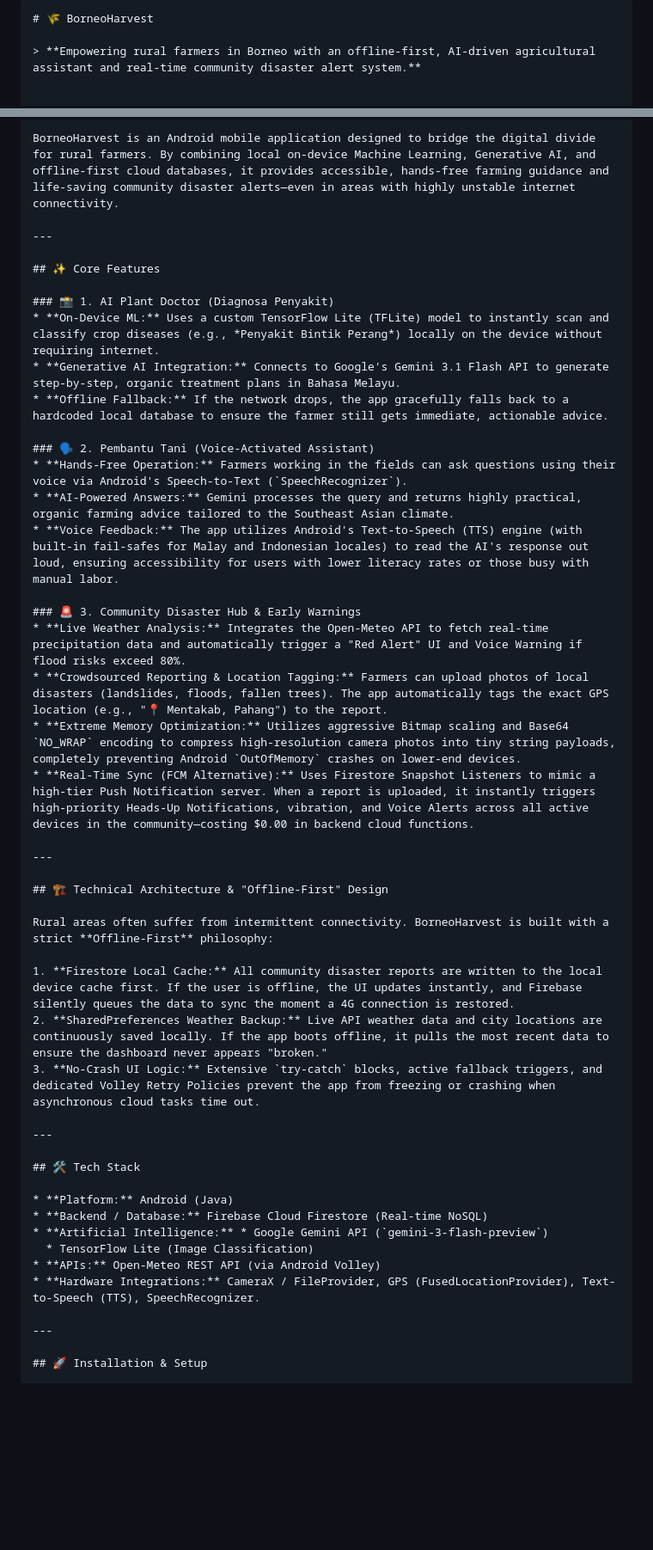
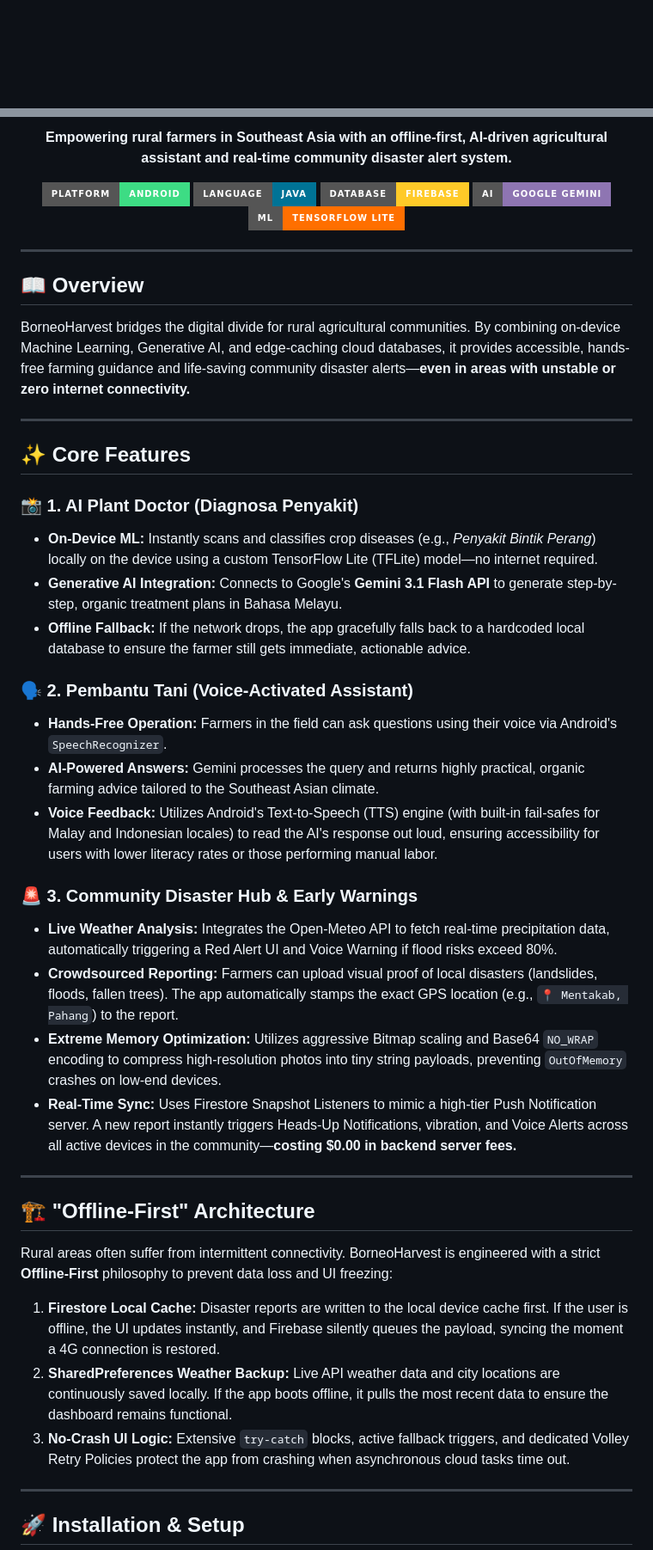
Before and after one commit to Pohyi118/BorneoHarvest, a Markdown page: README.md, 2 parts joined by grey strips. Shown at 86% size. Rendered like a GitHub page; badges without logos; blank space fills up the shorter version.

````diff
--- a/README.md
+++ b/README.md
@@ -1,7 +1,2 @@
-
-```markdown
-# 🌾 BorneoHarvest
-
-> **Empowering rural farmers in Borneo with an offline-first, AI-driven agricultural assistant and real-time community disaster alert system.**
 
 
@@ -8,46 +4,50 @@
 
-BorneoHarvest is an Android mobile application designed to bridge the digital divide for rural farmers. By combining local on-device Machine Learning, Generative AI, and offline-first cloud databases, it provides accessible, hands-free farming guidance and life-saving community disaster alerts—even in areas with highly unstable internet connectivity.
+<p align="center">
+  <strong>Empowering rural farmers in Southeast Asia with an offline-first, AI-driven agricultural assistant and real-time community disaster alert system.</strong>
+</p>
+
+<p align="center">
+  <img src="https://img.shields.io/badge/Platform-Android-3DDC84?style=for-the-badge&logo=android&logoColor=white" alt="Android" />
+  <img src="https://img.shields.io/badge/Language-Java-007396?style=for-the-badge&logo=java&logoColor=white" alt="Java" />
+  <img src="https://img.shields.io/badge/Database-Firebase-FFCA28?style=for-the-badge&logo=firebase&logoColor=black" alt="Firebase" />
+  <img src="https://img.shields.io/badge/AI-Google_Gemini-8E75B2?style=for-the-badge&logo=googleplay&logoColor=white" alt="Gemini AI" />
+  <img src="https://img.shields.io/badge/ML-TensorFlow_Lite-FF6F00?style=for-the-badge&logo=tensorflow&logoColor=white" alt="TensorFlow Lite" />
+</p>
+
+---
+
+## 📖 Overview
+BorneoHarvest bridges the digital divide for rural agricultural communities. By combining on-device Machine Learning, Generative AI, and edge-caching cloud databases, it provides accessible, hands-free farming guidance and life-saving community disaster alerts—**even in areas with unstable or zero internet connectivity.**
 
 ---
 
 ## ✨ Core Features
 
 ### 📸 1. AI Plant Doctor (Diagnosa Penyakit)
-* **On-Device ML:** Uses a custom TensorFlow Lite (TFLite) model to instantly scan and classify crop diseases (e.g., *Penyakit Bintik Perang*) locally on the device without requiring internet.
-* **Generative AI Integration:** Connects to Google's Gemini 3.1 Flash API to generate step-by-step, organic treatment plans in Bahasa Melayu.
+* **On-Device ML:** Instantly scans and classifies crop diseases (e.g., *Penyakit Bintik Perang*) locally on the device using a custom TensorFlow Lite (TFLite) model—no internet required.
+* **Generative AI Integration:** Connects to Google's **Gemini 3.1 Flash API** to generate step-by-step, organic treatment plans in Bahasa Melayu.
 * **Offline Fallback:** If the network drops, the app gracefully falls back to a hardcoded local database to ensure the farmer still gets immediate, actionable advice.
 
 ### 🗣️ 2. Pembantu Tani (Voice-Activated Assistant)
-* **Hands-Free Operation:** Farmers working in the fields can ask questions using their voice via Android's Speech-to-Text (`SpeechRecognizer`).
+* **Hands-Free Operation:** Farmers in the field can ask questions using their voice via Android's `SpeechRecognizer`.
 * **AI-Powered Answers:** Gemini processes the query and returns highly practical, organic farming advice tailored to the Southeast Asian climate.
-* **Voice Feedback:** The app utilizes Android's Text-to-Speech (TTS) engine (with built-in fail-safes for Malay and Indonesian locales) to read the AI's response out loud, ensuring accessibility for users with lower literacy rates or those busy with manual labor.
+* **Voice Feedback:** Utilizes Android's Text-to-Speech (TTS) engine (with built-in fail-safes for Malay and Indonesian locales) to read the AI's response out loud, ensuring accessibility for users with lower literacy rates or those performing manual labor.
 
 ### 🚨 3. Community Disaster Hub & Early Warnings
-* **Live Weather Analysis:** Integrates the Open-Meteo API to fetch real-time precipitation data and automatically trigger a "Red Alert" UI and Voice Warning if flood risks exceed 80%.
-* **Crowdsourced Reporting & Location Tagging:** Farmers can upload photos of local disasters (landslides, floods, fallen trees). The app automatically tags the exact GPS location (e.g., "📍 Mentakab, Pahang") to the report.
-* **Extreme Memory Optimization:** Utilizes aggressive Bitmap scaling and Base64 `NO_WRAP` encoding to compress high-resolution camera photos into tiny string payloads, completely preventing Android `OutOfMemory` crashes on lower-end devices.
-* **Real-Time Sync (FCM Alternative):** Uses Firestore Snapshot Listeners to mimic a high-tier Push Notification server. When a report is uploaded, it instantly triggers high-priority Heads-Up Notifications, vibration, and Voice Alerts across all active devices in the community—costing $0.00 in backend cloud functions.
+* **Live Weather Analysis:** Integrates the Open-Meteo API to fetch real-time precipitation data, automatically triggering a Red Alert UI and Voice Warning if flood risks exceed 80%.
+* **Crowdsourced Reporting:** Farmers can upload visual proof of local disasters (landslides, floods, fallen trees). The app automatically stamps the exact GPS location (e.g., `📍 Mentakab, Pahang`) to the report.
+* **Extreme Memory Optimization:** Utilizes aggressive Bitmap scaling and Base64 `NO_WRAP` encoding to compress high-resolution photos into tiny string payloads, preventing `OutOfMemory` crashes on low-end devices.
+* **Real-Time Sync:** Uses Firestore Snapshot Listeners to mimic a high-tier Push Notification server. A new report instantly triggers Heads-Up Notifications, vibration, and Voice Alerts across all active devices in the community—**costing $0.00 in backend server fees.**
 
 ---
 
-## 🏗️ Technical Architecture & "Offline-First" Design
+## 🏗️ "Offline-First" Architecture
 
-Rural areas often suffer from intermittent connectivity. BorneoHarvest is built with a strict **Offline-First** philosophy:
+Rural areas often suffer from intermittent connectivity. BorneoHarvest is engineered with a strict **Offline-First** philosophy to prevent data loss and UI freezing:
 
-1. **Firestore Local Cache:** All community disaster reports are written to the local device cache first. If the user is offline, the UI updates instantly, and Firebase silently queues the data to sync the moment a 4G connection is restored.
-2. **SharedPreferences Weather Backup:** Live API weather data and city locations are continuously saved locally. If the app boots offline, it pulls the most recent data to ensure the dashboard never appears "broken."
-3. **No-Crash UI Logic:** Extensive `try-catch` blocks, active fallback triggers, and dedicated Volley Retry Policies prevent the app from freezing or crashing when asynchronous cloud tasks time out.
-
----
-
-## 🛠️ Tech Stack
-
-* **Platform:** Android (Java)
-* **Backend / Database:** Firebase Cloud Firestore (Real-time NoSQL)
-* **Artificial Intelligence:** * Google Gemini API (`gemini-3-flash-preview`)
-  * TensorFlow Lite (Image Classification)
-* **APIs:** Open-Meteo REST API (via Android Volley)
-* **Hardware Integrations:** CameraX / FileProvider, GPS (FusedLocationProvider), Text-to-Speech (TTS), SpeechRecognizer.
+1. **Firestore Local Cache:** Disaster reports are written to the local device cache first. If the user is offline, the UI updates instantly, and Firebase silently queues the payload, syncing the moment a 4G connection is restored.
+2. **SharedPreferences Weather Backup:** Live API weather data and city locations are continuously saved locally. If the app boots offline, it pulls the most recent data to ensure the dashboard remains functional.
+3. **No-Crash UI Logic:** Extensive `try-catch` blocks, active fallback triggers, and dedicated Volley Retry Policies protect the app from crashing when asynchronous cloud tasks time out.
 
 ---
 
````
Also changed, not shown: other parts of README.md (+20 -14 lines).
